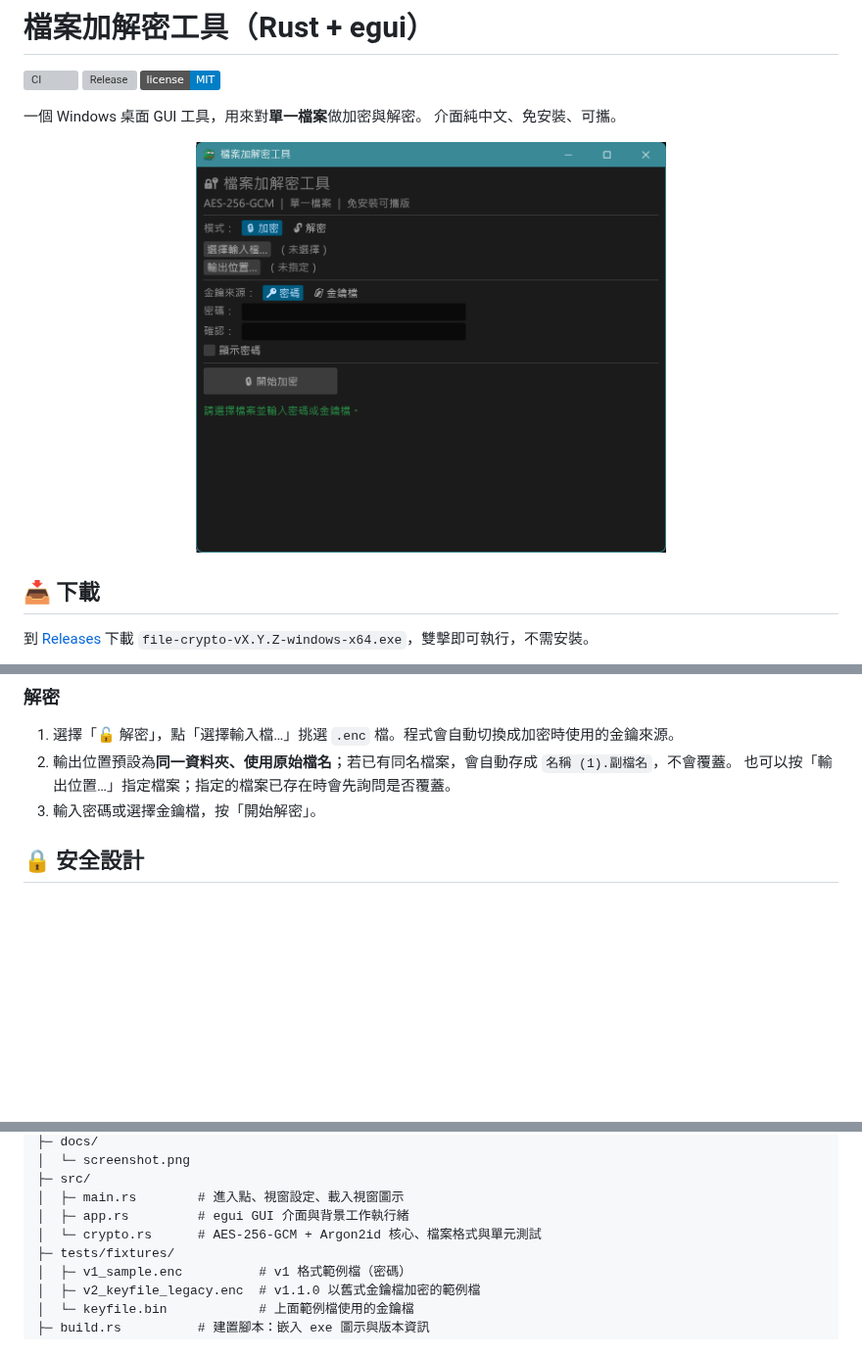
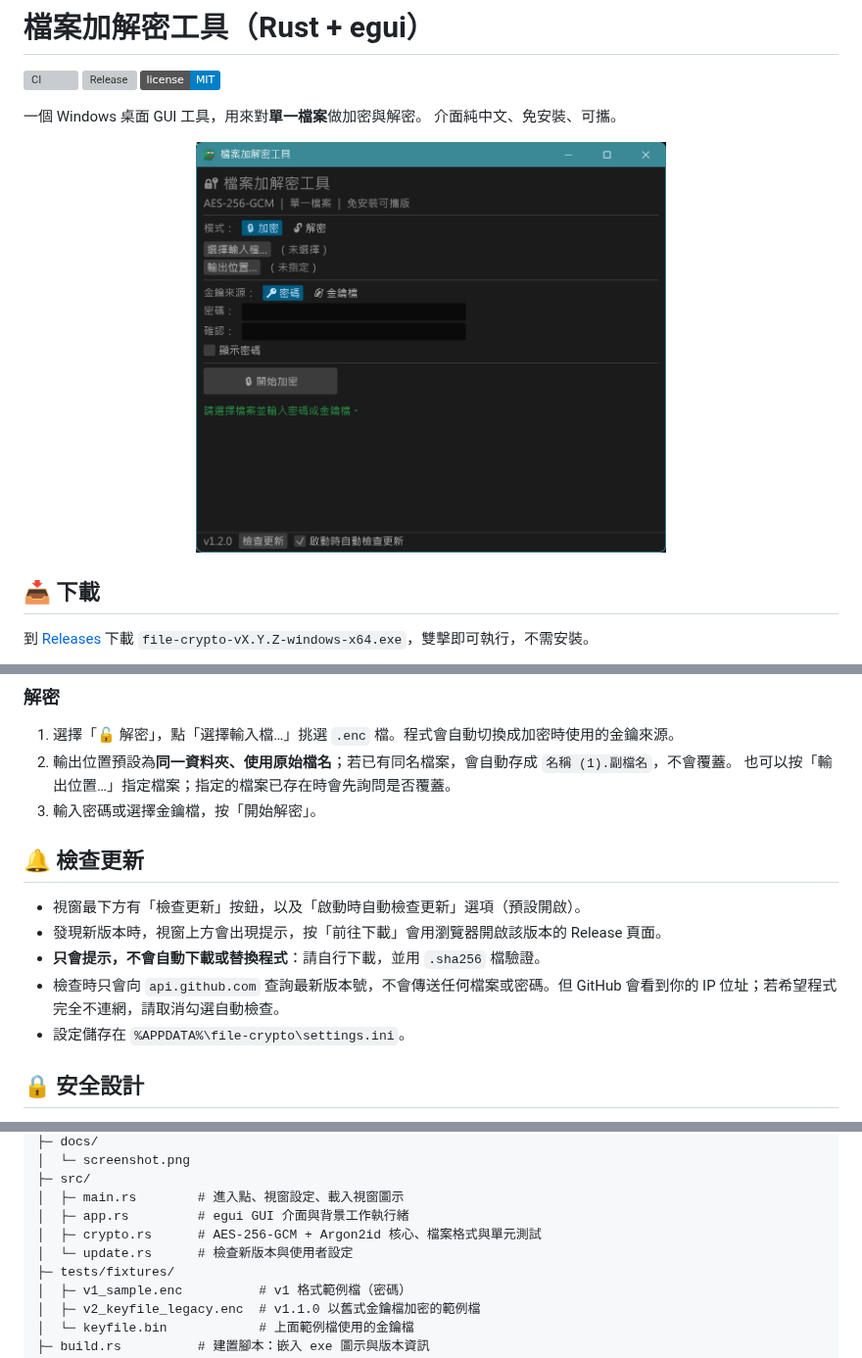
Before and after one commit to tntrock/file-crypto, a Markdown page: README.md, 3 parts joined by grey strips. Shown at 98% size. Drawn GitHub-style; pictures changed too: docs/screenshot.png; badges without logos; blank space fills up the shorter version; grey boxes are pictures that could not be loaded.

```diff
--- a/README.md
+++ b/README.md
@@ -45,6 +46,14 @@ Get-FileHash .\file-crypto-v1.2.0-windows-x64.exe -Algorithm SHA256
 2. 輸出位置預設為**同一資料夾、使用原始檔名**；若已有同名檔案，會自動存成 `名稱 (1).副檔名`，不會覆蓋。
    也可以按「輸出位置…」指定檔案；指定的檔案已存在時會先詢問是否覆蓋。
 3. 輸入密碼或選擇金鑰檔，按「開始解密」。
+
+## 🔔 檢查更新
+
+- 視窗最下方有「檢查更新」按鈕，以及「啟動時自動檢查更新」選項（預設開啟）。
+- 發現新版本時，視窗上方會出現提示，按「前往下載」會用瀏覽器開啟該版本的 Release 頁面。
+- **只會提示，不會自動下載或替換程式**：請自行下載，並用 `.sha256` 檔驗證。
+- 檢查時只會向 `api.github.com` 查詢最新版本號，不會傳送任何檔案或密碼。但 GitHub 會看到你的 IP 位址；若希望程式完全不連網，請取消勾選自動檢查。
+- 設定儲存在 `%APPDATA%\file-crypto\settings.ini`。
 
 ## 🔒 安全設計
 
@@ -161,7 +170,8 @@ file-crypto/
 ├─ src/
 │  ├─ main.rs        # 進入點、視窗設定、載入視窗圖示
 │  ├─ app.rs         # egui GUI 介面與背景工作執行緒
-│  └─ crypto.rs      # AES-256-GCM + Argon2id 核心、檔案格式與單元測試
+│  ├─ crypto.rs      # AES-256-GCM + Argon2id 核心、檔案格式與單元測試
+│  └─ update.rs      # 檢查新版本與使用者設定
 ├─ tests/fixtures/
 │  ├─ v1_sample.enc          # v1 格式範例檔（密碼）
 │  ├─ v2_keyfile_legacy.enc  # v1.1.0 以舊式金鑰檔加密的範例檔
```
Also changed, not shown: other parts of README.md (+1 -0 lines), 5 other files.
